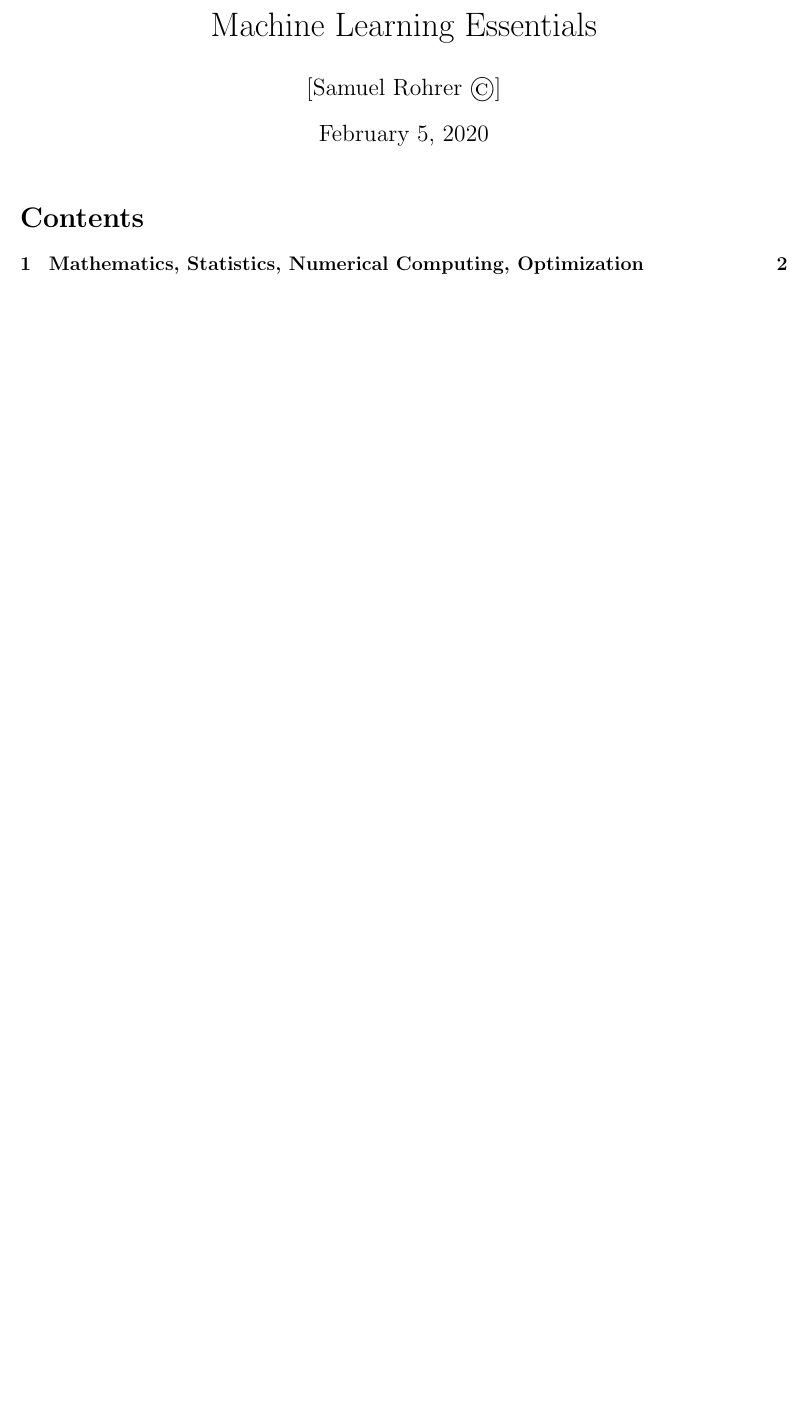
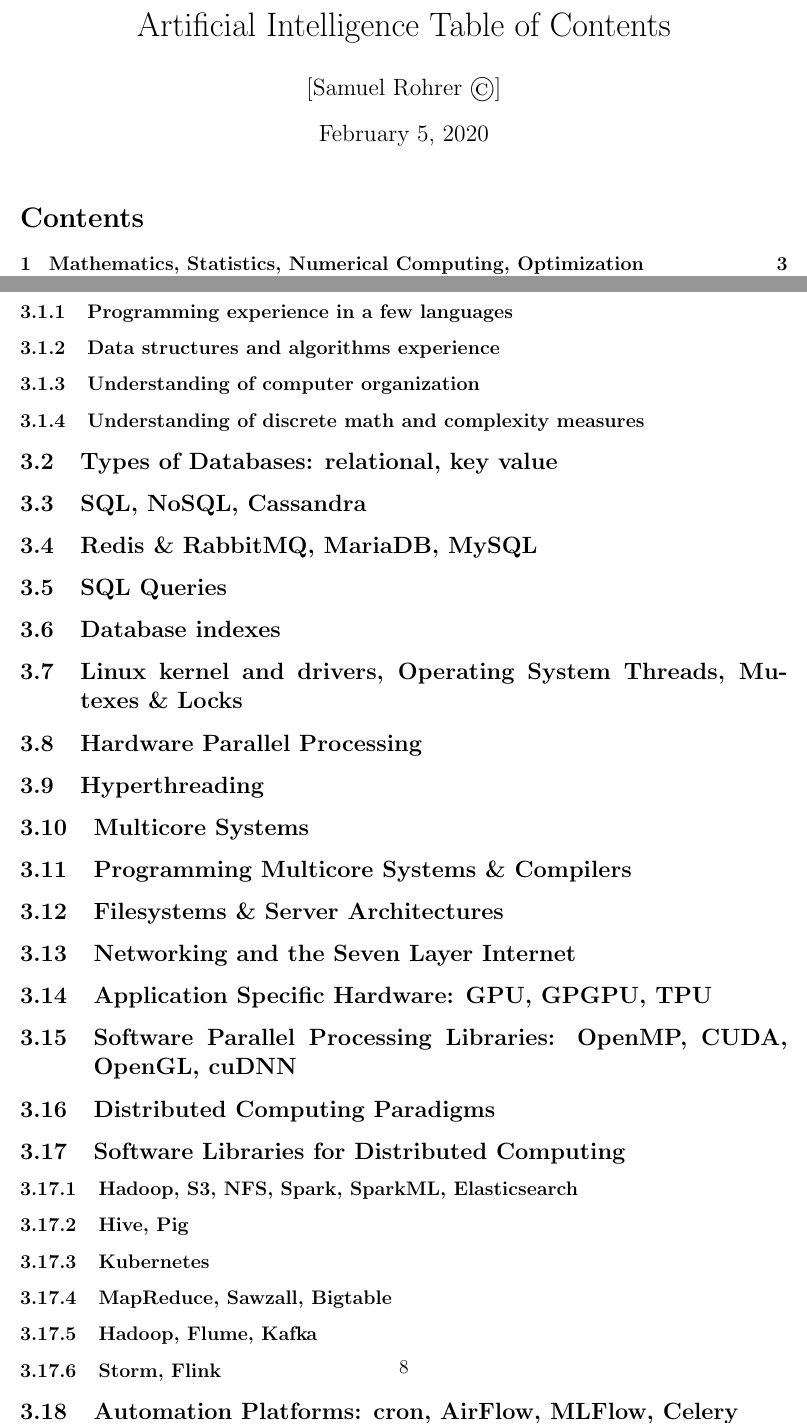
Before and after one commit to srohrer32/ai-ToC, a LaTeX document (notes.tex, which reads data.tex): part of page 1 of 9 before the commit and two parts of pages 1 and 8 of 10 after it, the two joined at a grey line, cut at the place of the change, the shorter picture padded with empty space. Compiled offline with pdfLaTeX.

Commit message:
add data and math sections

```diff
--- a/data.tex
+++ b/data.tex
@@ -6,3 +6,50 @@
 
 
 \subsection{Prerequisites}
+
+  \subsubsection{Programming experience in a few languages}
+  \subsubsection{Data structures and algorithms experience}
+  \subsubsection{Understanding of computer organization}
+  \subsubsection{Understanding of discrete math and complexity measures}
+
+\subsection{Types of Databases: relational, key value}
+
+\subsection{SQL, NoSQL, Cassandra}
+
+\subsection{Redis \& RabbitMQ, MariaDB, MySQL}
+
+\subsection{SQL Queries}
+
+\subsection{Database indexes}
+
+\subsection{Linux kernel and drivers, Operating System Threads, Mutexes \& Locks}
+
+\subsection{Hardware Parallel Processing}
+
+\subsection{Hyperthreading}
+
+\subsection{Multicore Systems}
+
+\subsection{Programming Multicore Systems \& Compilers}
+
+\subsection{Filesystems \& Server Architectures}
+
+\subsection{Networking and the Seven Layer Internet}
+
+\subsection{Application Specific Hardware: GPU, GPGPU, TPU}
+
+\subsection{Software Parallel Processing Libraries: OpenMP, CUDA, OpenGL, cuDNN}
+
+\subsection{Distributed Computing Paradigms}
+
+\subsection{Software Libraries for Distributed Computing}
+  \subsubsection{Hadoop, S3, NFS, Spark, SparkML, Elasticsearch}
+  \subsubsection{Hive, Pig}
+  \subsubsection{Kubernetes}
+  \subsubsection{MapReduce, Sawzall, Bigtable}
+  \subsubsection{Hadoop, Flume, Kafka}
+  \subsubsection{Storm, Flink}
+
+\subsection{Automation Platforms: cron, AirFlow, MLFlow, Celery}
+
+\subsection{Developer Operations, Continuous Integration, Continuous Deployment}
--- a/notes.tex
+++ b/notes.tex
@@ -12,7 +12,7 @@
 \def\ss{\subsection}
 
 % title block
-\title{Machine Learning Essentials}
+\title{Artificial Intelligence Table of Contents}
 \author{[Samuel Rohrer \textcopyright]}
 \date{\today}
 
```
Also changed, not shown: math.tex (+39 -0 lines), data.tex (6 more changed lines).
